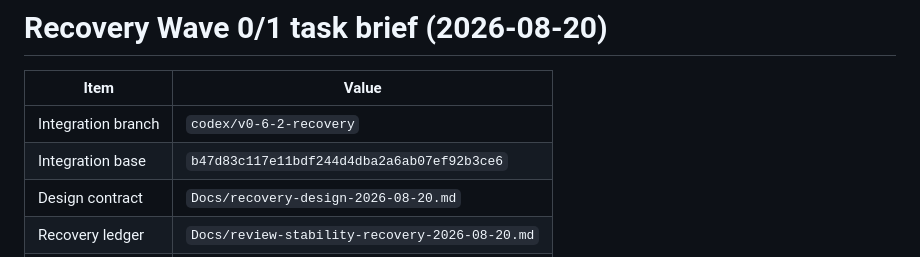
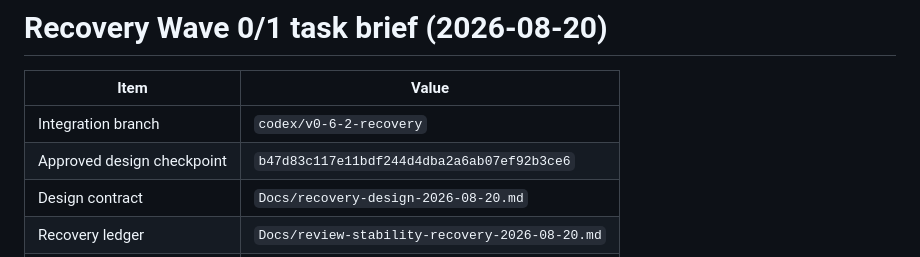
Before and after one commit to lynnswap/CodexReviewKit, a Markdown page: Docs/recovery-wave-0-1-task-brief-2026-08-20.md, the part around the change. GitHub-like rendering.

Commit message:
docs: clarify recovery task checkpoint

```diff
--- a/Docs/recovery-wave-0-1-task-brief-2026-08-20.md
+++ b/Docs/recovery-wave-0-1-task-brief-2026-08-20.md
@@ -3,7 +3,7 @@
 | Item | Value |
 |---|---|
 | Integration branch | `codex/v0-6-2-recovery` |
-| Integration base | `b47d83c117e11bdf244d4dba2a6ab07ef92b3ce6` |
+| Approved design checkpoint | `b47d83c117e11bdf244d4dba2a6ab07ef92b3ce6` |
 | Design contract | `Docs/recovery-design-2026-08-20.md` |
 | Recovery ledger | `Docs/review-stability-recovery-2026-08-20.md` |
 | Phase | Approved Phase 3 migration, Wave 0/1 |
```
